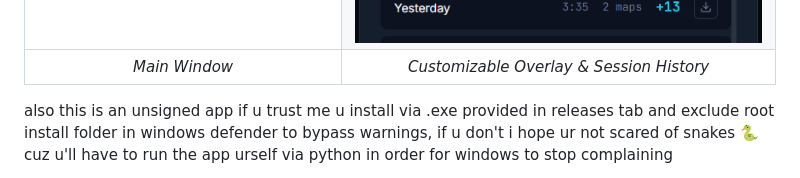
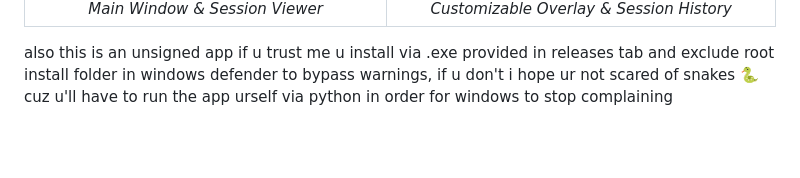
Before and after one commit to nyk-lgtm/tli-tracker, a Markdown page: README.md, the part around one of its changes. GitHub-like rendering; pictures changed too: ui/assets/docs/history.png; blank space fills up the shorter version.

Commit message:
add session viewer screenshot to readme

```diff
--- a/README.md
+++ b/README.md
@@ -13,7 +14,7 @@ This app doesn't read or write any game releated data outside of ur machine. Unl
     <td align="center" valign="middle"><img src="ui/assets/docs/history.png" alt="History"></td>
   </tr>
   <tr>
-    <td align="center"><em>Main Window</em></td>
+    <td align="center"><em>Main Window & Session Viewer</em></td>
     <td align="center"><em>Customizable Overlay & Session History</em></td>
   </tr>
 </table>
```
Also changed, not shown: other parts of README.md (+2 -1 lines), ui/assets/docs/main_window.png, ui/assets/docs/session_viewer.png (added).
